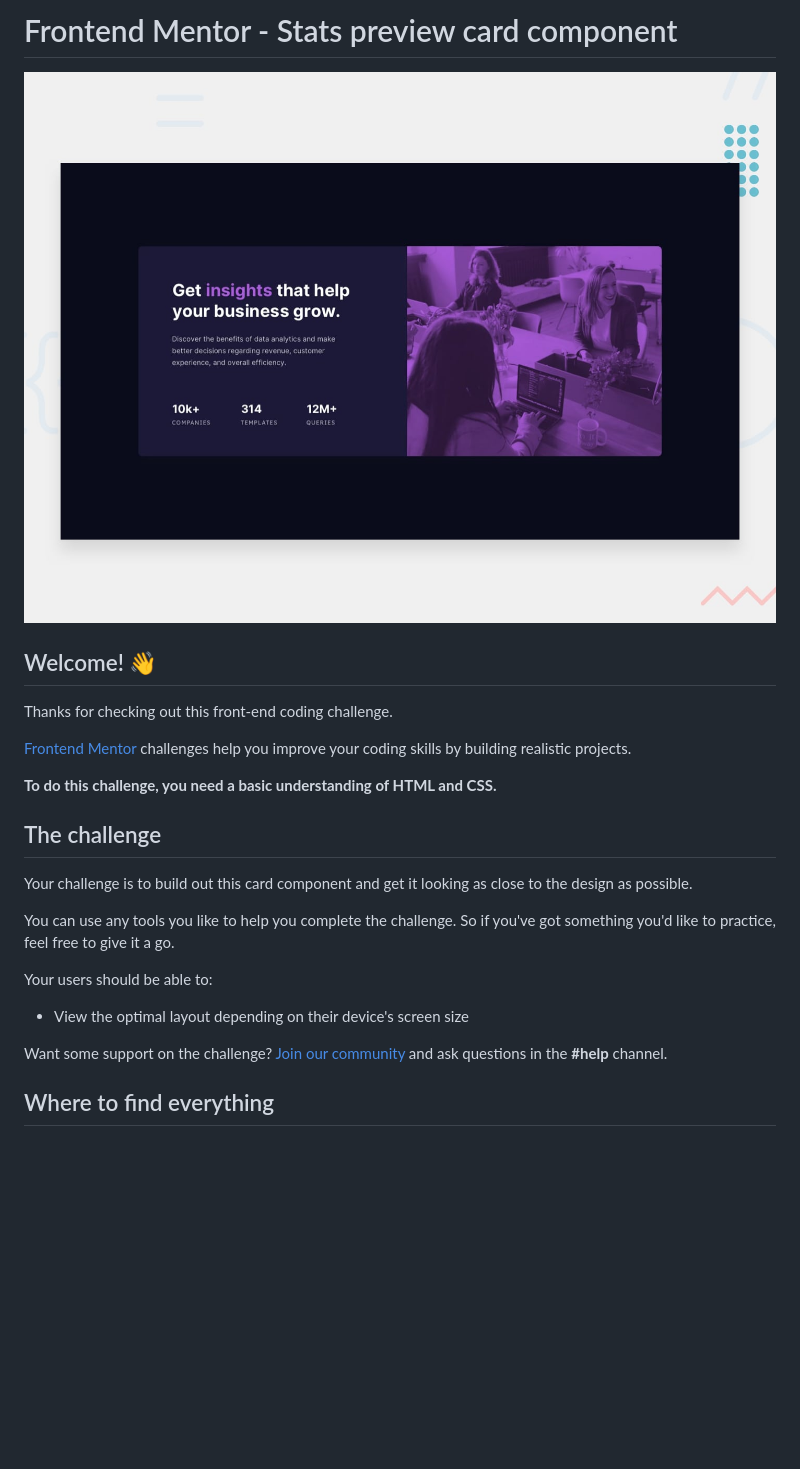
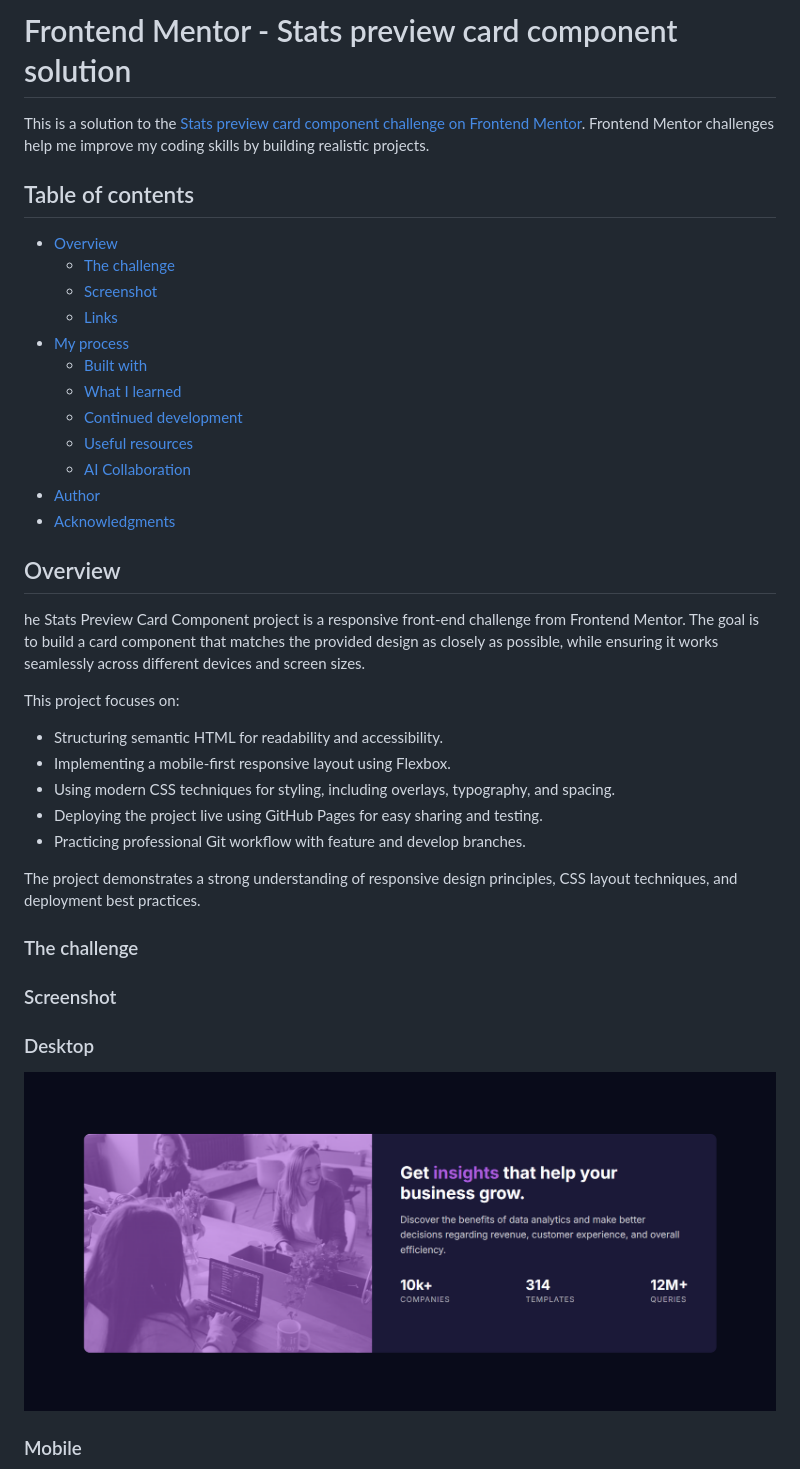
Before and after one commit to FreeDev-Group/stats-preview-card-component-David, a Markdown page: README.md, the part around one of its changes. GitHub-like rendering; blank space fills up the shorter version.

Commit message:
Revise README for improved organization and content
Updated README to enhance structure and clarity.

```diff
--- a/README.md
+++ b/README.md
@@ -1,26 +1,42 @@
-# Frontend Mentor - Stats preview card component
+# Frontend Mentor - Stats preview card component solution
 
-![Design preview for the Stats preview card component coding challenge](preview.jpg)
+This is a solution to the [Stats preview card component challenge on Frontend Mentor](https://www.frontendmentor.io/challenges/stats-preview-card-component-8JqbgoU62). Frontend Mentor challenges help me improve my coding skills by building realistic projects.
 
-## Welcome! 👋
+## Table of contents
 
-Thanks for checking out this front-end coding challenge.
+- [Overview](#overview)
+  - [The challenge](#the-challenge)
+  - [Screenshot](#screenshot)
+  - [Links](#links)
+- [My process](#my-process)
+  - [Built with](#built-with)
+  - [What I learned](#what-i-learned)
+  - [Continued development](#continued-development)
+  - [Useful resources](#useful-resources)
+  - [AI Collaboration](#ai-collaboration)
+- [Author](#author)
+- [Acknowledgments](#acknowledgments)
 
-[Frontend Mentor](https://www.frontendmentor.io) challenges help you improve your coding skills by building realistic projects.
 
-**To do this challenge, you need a basic understanding of HTML and CSS.**
+## Overview
+he Stats Preview Card Component project is a responsive front-end challenge from Frontend Mentor. The goal is to build a card component that matches the provided design as closely as possible, while ensuring it works seamlessly across different devices and screen sizes.
 
-## The challenge
+This project focuses on:
 
-Your challenge is to build out this card component and get it looking as close to the design as possible.
+- Structuring semantic HTML for readability and accessibility.
+- Implementing a mobile-first responsive layout using Flexbox.
+- Using modern CSS techniques for styling, including overlays, typography, and spacing.
+- Deploying the project live using GitHub Pages for easy sharing and testing.
+- Practicing professional Git workflow with feature and develop branches.
 
-You can use any tools you like to help you complete the challenge. So if you've got something you'd like to practice, feel free to give it a go.
+The project demonstrates a strong understanding of responsive design principles, CSS layout techniques, and deployment best practices.
 
-Your users should be able to:
+### The challenge
 
-- View the optimal layout depending on their device's screen size
+### Screenshot
 
-Want some support on the challenge? [Join our community](https://www.frontendmentor.io/community) and ask questions in the **#help** channel.
+###  Desktop
+![Desktop Preview](./images/Screenshot_1_desktop.png)
 
-## Where to find everything
+###  Mobile
 
```
Also changed, not shown: other parts of README.md (+50 -59 lines).
